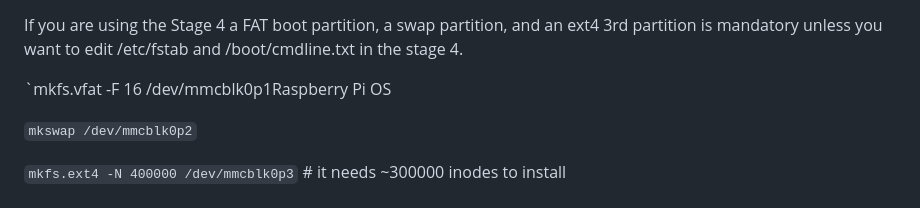
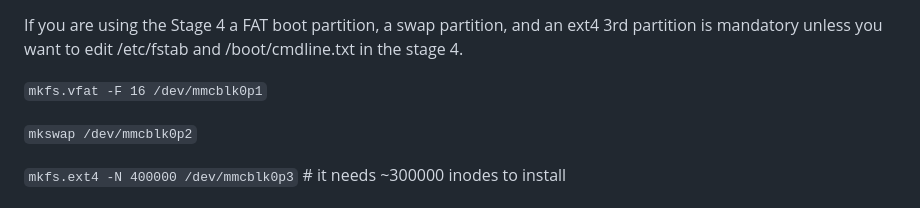
Before and after one commit to packergundo/gentoo-pi, a Markdown page: README.md, the part around the change. Rendered like a GitHub page.

Commit message:
Fixed formatting issue

```diff
--- a/README.md
+++ b/README.md
@@ -39,7 +39,7 @@ There is no root password. Login is `pi:raspberry` (both the same as Raspberry P
 
 If you are using the Stage 4 a FAT boot partition, a swap partition, and an ext4 3rd partition is mandatory unless you want to edit /etc/fstab and /boot/cmdline.txt in the stage 4.
 
-`mkfs.vfat -F 16 /dev/mmcblk0p1Raspberry Pi OS
+`mkfs.vfat -F 16 /dev/mmcblk0p1`
 
 `mkswap /dev/mmcblk0p2`
 
```
